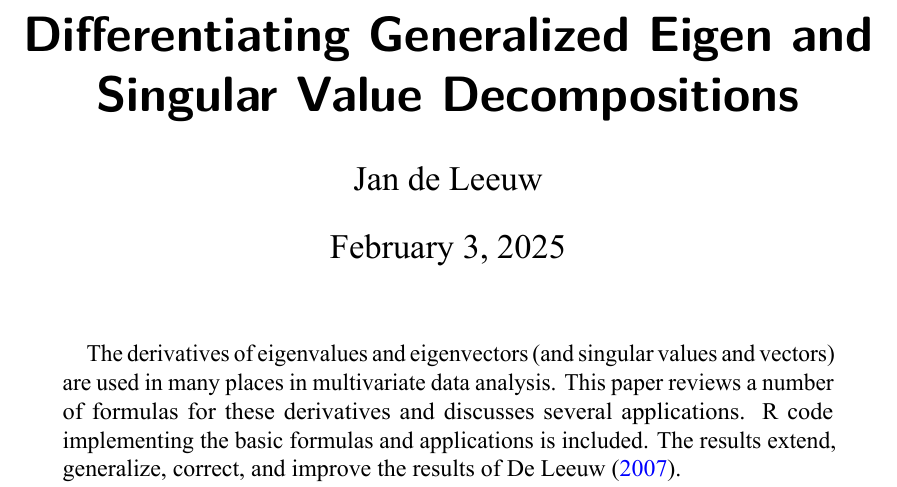
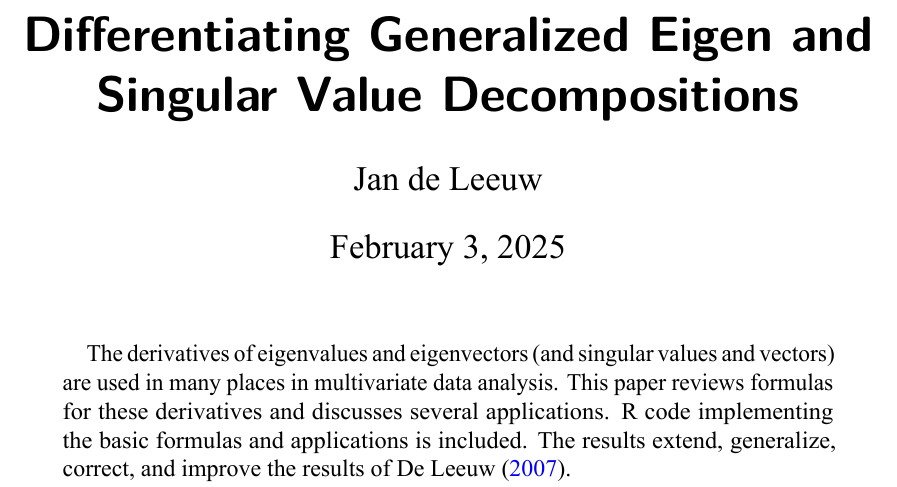
Before and after one commit to deleeuw/generalized-eigen-derivatives, a Quarto document (gevd.qmd): part of page 1 of 20, cut so that both start at the same text. The pictures show the output file gevd.pdf that the author committed with the source.

Commit message:
abstract

````diff
--- a/gevd.qmd
+++ b/gevd.qmd
@@ -39,8 +39,8 @@ graphics: true
 link-citations: true
 mainfont: Times New Roman
 abstract: The derivatives of eigenvalues and eigenvectors (and singular values and vectors)
-  are used in many places in multivariate data analysis. This paper reviews a number of
-  formulas for these derivatives and discusses several applications. R code implementing the   basic formulas and applications is included. The results extend, generalize, correct, and   improve the results of @deleeuw_R_07c.
+  are used in many places in multivariate data analysis. This paper reviews formulas for      these derivatives and discusses several applications. R code implementing the basic         formulas and applications is included. The results extend, generalize, correct, and
+  improve the results of @deleeuw_R_07c.
 ---
 
 ```{r loadcode, echo = FALSE}
````
Also changed, not shown: README.md, gevd.pdf, gevd.tex.
